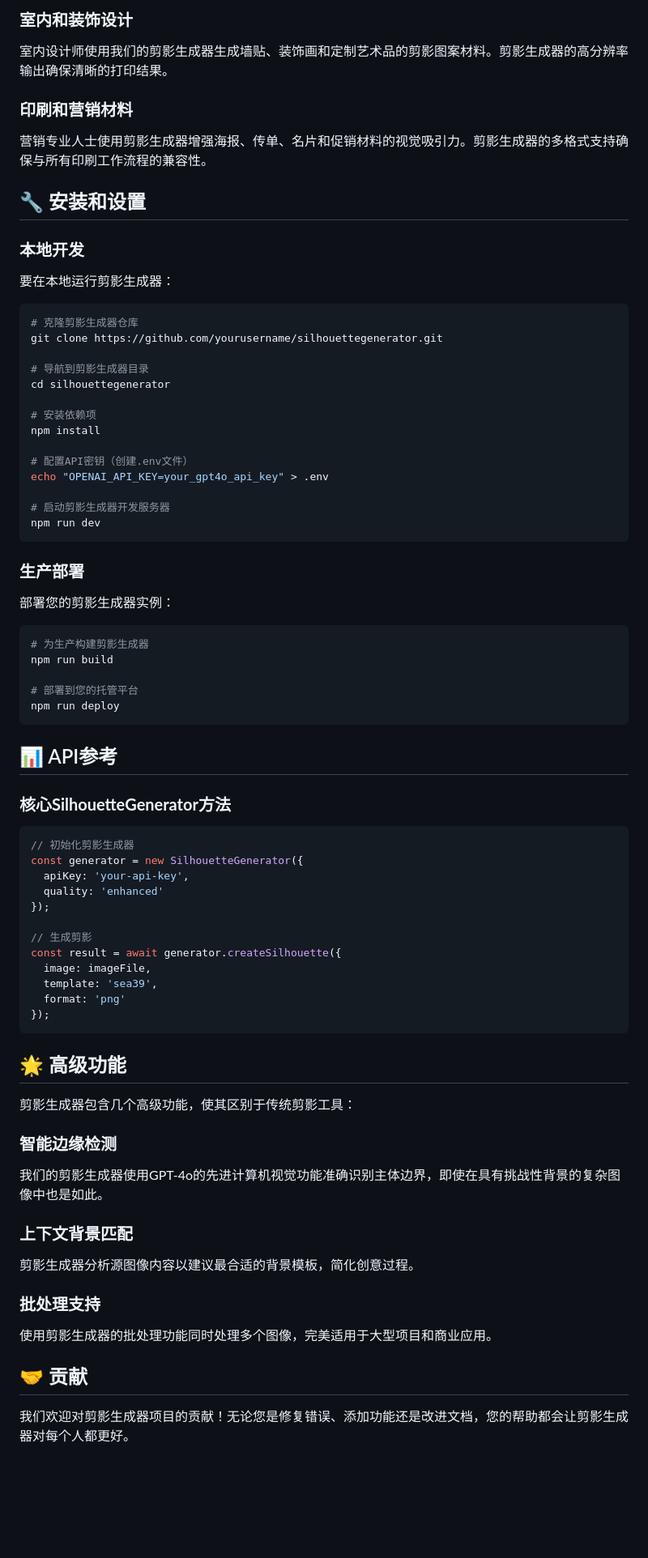
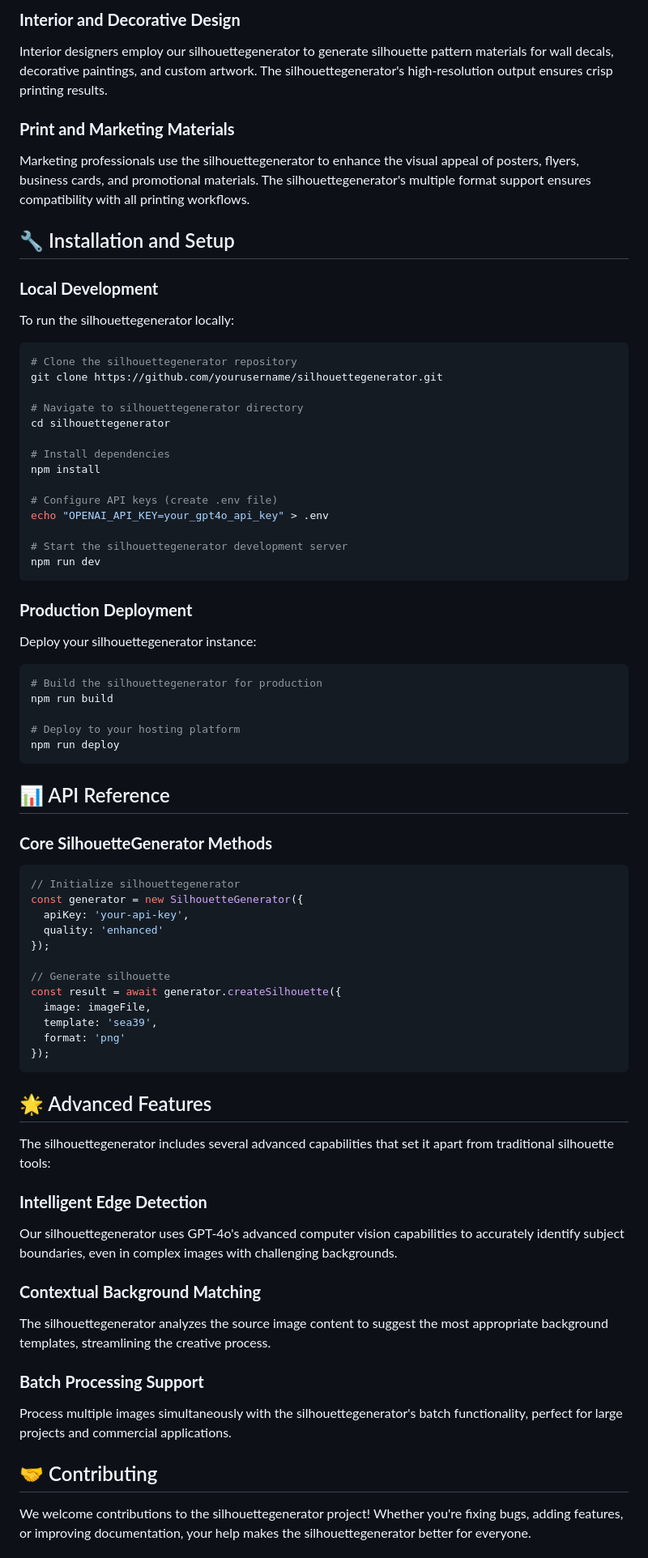
Before and after one commit to SilhouetteGenerator/silhouette-generator, a Markdown page: readme-chinese.md, the part around one of its changes. Shown at 81% size. Drawn GitHub-style; blank space fills up the shorter version.

````diff
--- a/readme-chinese.md
+++ b/readme-chinese.md
@@ -123,55 +131,55 @@ async function generateSilhouette(imageData, settings) {
 
-### **室内和装饰设计**
-室内设计师使用我们的剪影生成器生成墙贴、装饰画和定制艺术品的剪影图案材料。剪影生成器的高分辨率输出确保清晰的打印结果。
+### **Interior and Decorative Design**
+Interior designers employ our silhouettegenerator to generate silhouette pattern materials for wall decals, decorative paintings, and custom artwork. The silhouettegenerator's high-resolution output ensures crisp printing results.
 
-### **印刷和营销材料**
-营销专业人士使用剪影生成器增强海报、传单、名片和促销材料的视觉吸引力。剪影生成器的多格式支持确保与所有印刷工作流程的兼容性。
+### **Print and Marketing Materials**
+Marketing professionals use the silhouettegenerator to enhance the visual appeal of posters, flyers, business cards, and promotional materials. The silhouettegenerator's multiple format support ensures compatibility with all printing workflows.
 
-## 🔧 安装和设置
+## 🔧 Installation and Setup
 
-### **本地开发**
-要在本地运行剪影生成器：
+### **Local Development**
+To run the silhouettegenerator locally:
 
 ```bash
-# 克隆剪影生成器仓库
+# Clone the silhouettegenerator repository
 git clone https://github.com/yourusername/silhouettegenerator.git
 
-# 导航到剪影生成器目录
+# Navigate to silhouettegenerator directory
 cd silhouettegenerator
 
-# 安装依赖项
+# Install dependencies
 npm install
 
-# 配置API密钥（创建.env文件）
+# Configure API keys (create .env file)
 echo "OPENAI_API_KEY=your_gpt4o_api_key" > .env
 
-# 启动剪影生成器开发服务器
+# Start the silhouettegenerator development server
 npm run dev
 ```
 
-### **生产部署**
-部署您的剪影生成器实例：
+### **Production Deployment**
+Deploy your silhouettegenerator instance:
 
 ```bash
-# 为生产构建剪影生成器
+# Build the silhouettegenerator for production
 npm run build
 
-# 部署到您的托管平台
+# Deploy to your hosting platform
 npm run deploy
 ```
 
-## 📊 API参考
+## 📊 API Reference
 
-### **核心SilhouetteGenerator方法**
+### **Core SilhouetteGenerator Methods**
 
 ```javascript
-// 初始化剪影生成器
+// Initialize silhouettegenerator
 const generator = new SilhouetteGenerator({
   apiKey: 'your-api-key',
   quality: 'enhanced'
 });
 
-// 生成剪影
+// Generate silhouette
 const result = await generator.createSilhouette({
   image: imageFile,
   template: 'sea39',
@@ -179,20 +187,20 @@ const result = await generator.createSilhouette({
 });
 ```
 
-## 🌟 高级功能
+## 🌟 Advanced Features
 
-剪影生成器包含几个高级功能，使其区别于传统剪影工具：
+The silhouettegenerator includes several advanced capabilities that set it apart from traditional silhouette tools:
 
-### **智能边缘检测**
-我们的剪影生成器使用GPT-4o的先进计算机视觉功能准确识别主体边界，即使在具有挑战性背景的复杂图像中也是如此。
+### **Intelligent Edge Detection**
+Our silhouettegenerator uses GPT-4o's advanced computer vision capabilities to accurately identify subject boundaries, even in complex images with challenging backgrounds.
 
-### **上下文背景匹配**
-剪影生成器分析源图像内容以建议最合适的背景模板，简化创意过程。
+### **Contextual Background Matching**
+The silhouettegenerator analyzes the source image content to suggest the most appropriate background templates, streamlining the creative process.
 
-### **批处理支持**
-使用剪影生成器的批处理功能同时处理多个图像，完美适用于大型项目和商业应用。
+### **Batch Processing Support**
+Process multiple images simultaneously with the silhouettegenerator's batch functionality, perfect for large projects and commercial applications.
 
-## 🤝 贡献
+## 🤝 Contributing
 
-我们欢迎对剪影生成器项目的贡献！无论您是修复错误、添加功能还是改进文档，您的帮助都会让剪影生成器对每个人都更好。
+We welcome contributions to the silhouettegenerator project! Whether you're fixing bugs, adding features, or improving documentation, your help makes the silhouettegenerator better for everyone.
 
````
Also changed, not shown: other parts of readme-chinese.md (+107 -99 lines).
